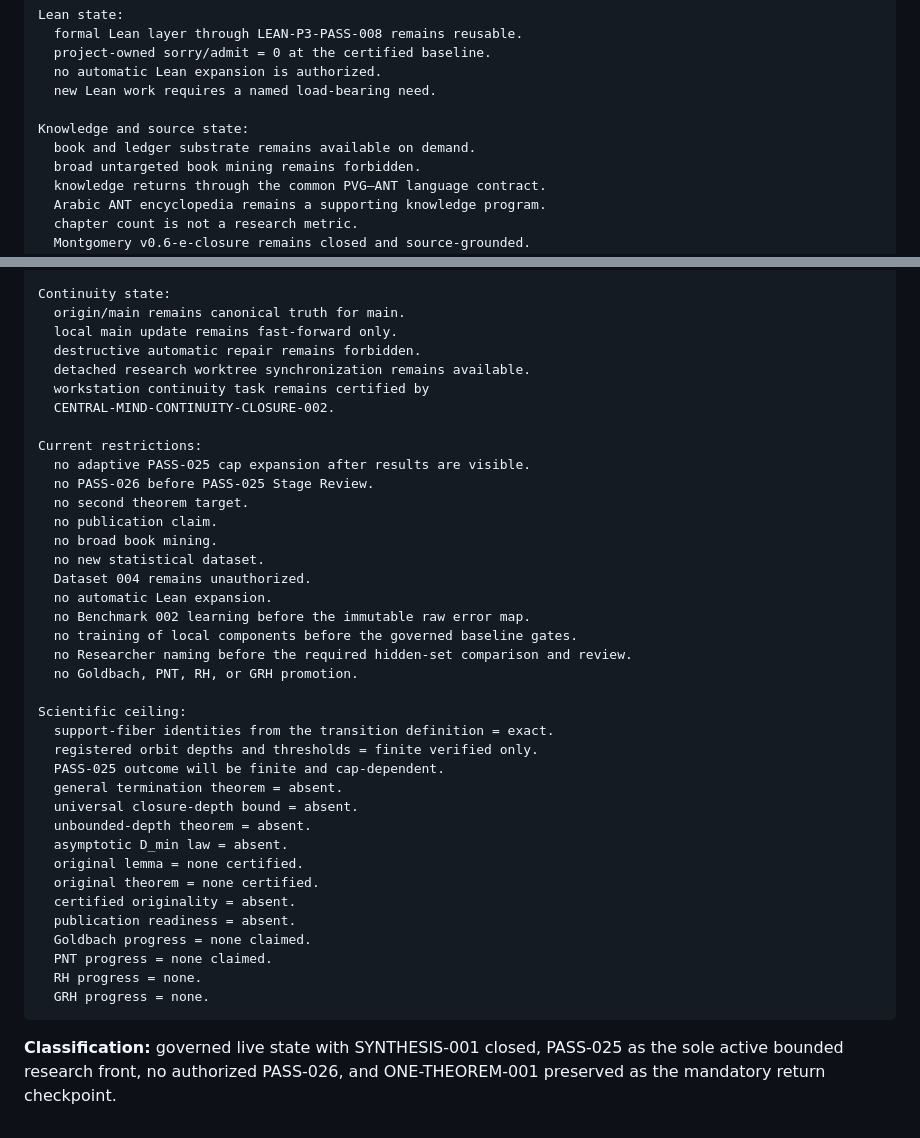
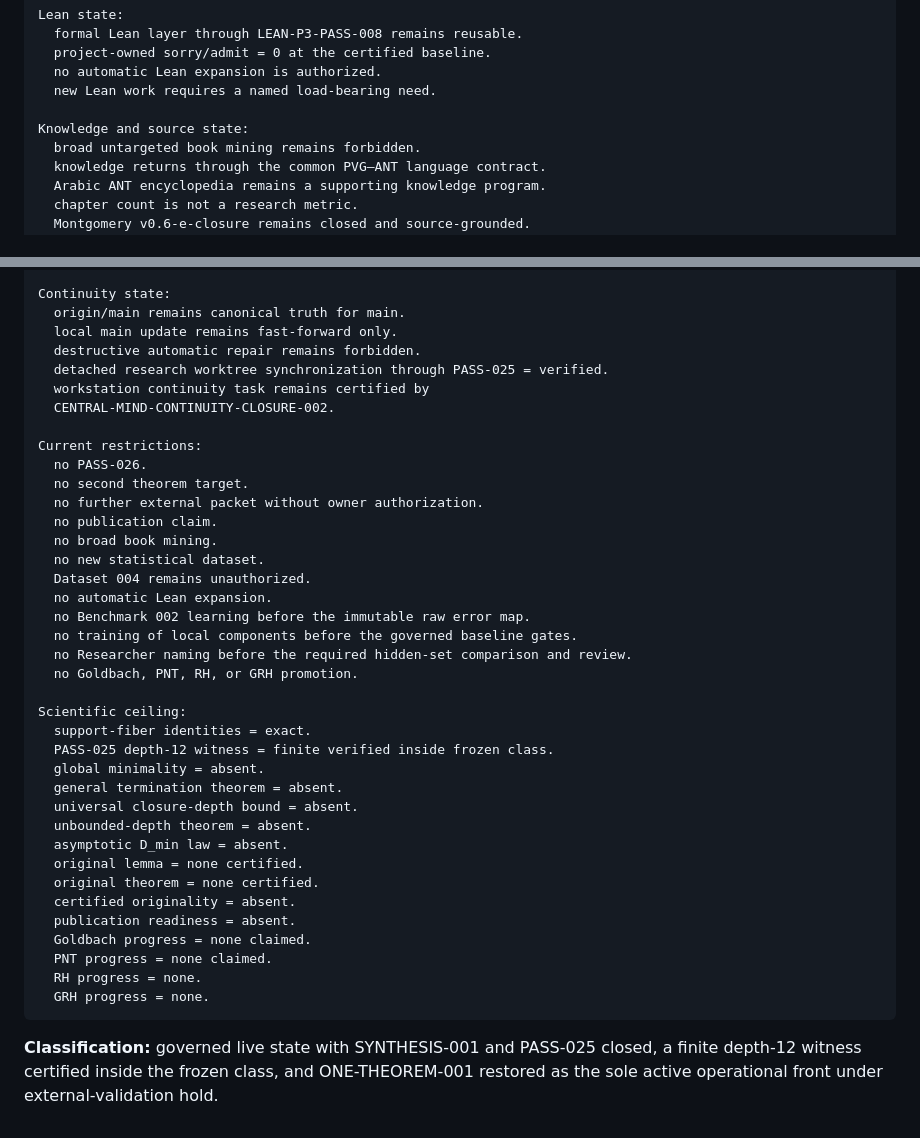
Before and after one commit to mesuef1974/PVG-ANT-Central-Mind, a Markdown page: transition-memory/latest-state.md, 2 parts joined by grey strips. GitHub-like rendering.

Commit message:
Record PASS-025 closure and theorem return in latest state

````diff
--- a/transition-memory/latest-state.md
+++ b/transition-memory/latest-state.md
@@ -114,7 +132,6 @@ Lean state:
   new Lean work requires a named load-bearing need.
 
 Knowledge and source state:
-  book and ledger substrate remains available on demand.
   broad untargeted book mining remains forbidden.
   knowledge returns through the common PVG–ANT language contract.
   Arabic ANT encyclopedia remains a supporting knowledge program.
@@ -136,14 +153,14 @@ Continuity state:
   origin/main remains canonical truth for main.
   local main update remains fast-forward only.
   destructive automatic repair remains forbidden.
-  detached research worktree synchronization remains available.
+  detached research worktree synchronization through PASS-025 = verified.
   workstation continuity task remains certified by
   CENTRAL-MIND-CONTINUITY-CLOSURE-002.
 
 Current restrictions:
-  no adaptive PASS-025 cap expansion after results are visible.
-  no PASS-026 before PASS-025 Stage Review.
+  no PASS-026.
   no second theorem target.
+  no further external packet without owner authorization.
   no publication claim.
   no broad book mining.
   no new statistical dataset.
@@ -155,9 +172,9 @@ Current restrictions:
   no Goldbach, PNT, RH, or GRH promotion.
 
 Scientific ceiling:
-  support-fiber identities from the transition definition = exact.
-  registered orbit depths and thresholds = finite verified only.
-  PASS-025 outcome will be finite and cap-dependent.
+  support-fiber identities = exact.
+  PASS-025 depth-12 witness = finite verified inside frozen class.
+  global minimality = absent.
   general termination theorem = absent.
   universal closure-depth bound = absent.
   unbounded-depth theorem = absent.
@@ -172,4 +189,4 @@ Scientific ceiling:
   GRH progress = none.
 ```
 
-**Classification:** governed live state with SYNTHESIS-001 closed, PASS-025 as the sole active bounded research front, no authorized PASS-026, and ONE-THEOREM-001 preserved as the mandatory return checkpoint.
+**Classification:** governed live state with SYNTHESIS-001 and PASS-025 closed, a finite depth-12 witness certified inside the frozen class, and ONE-THEOREM-001 restored as the sole active operational front under external-validation hold.
````
Also changed, not shown: other parts of transition-memory/latest-state.md (+64 -46 lines).
